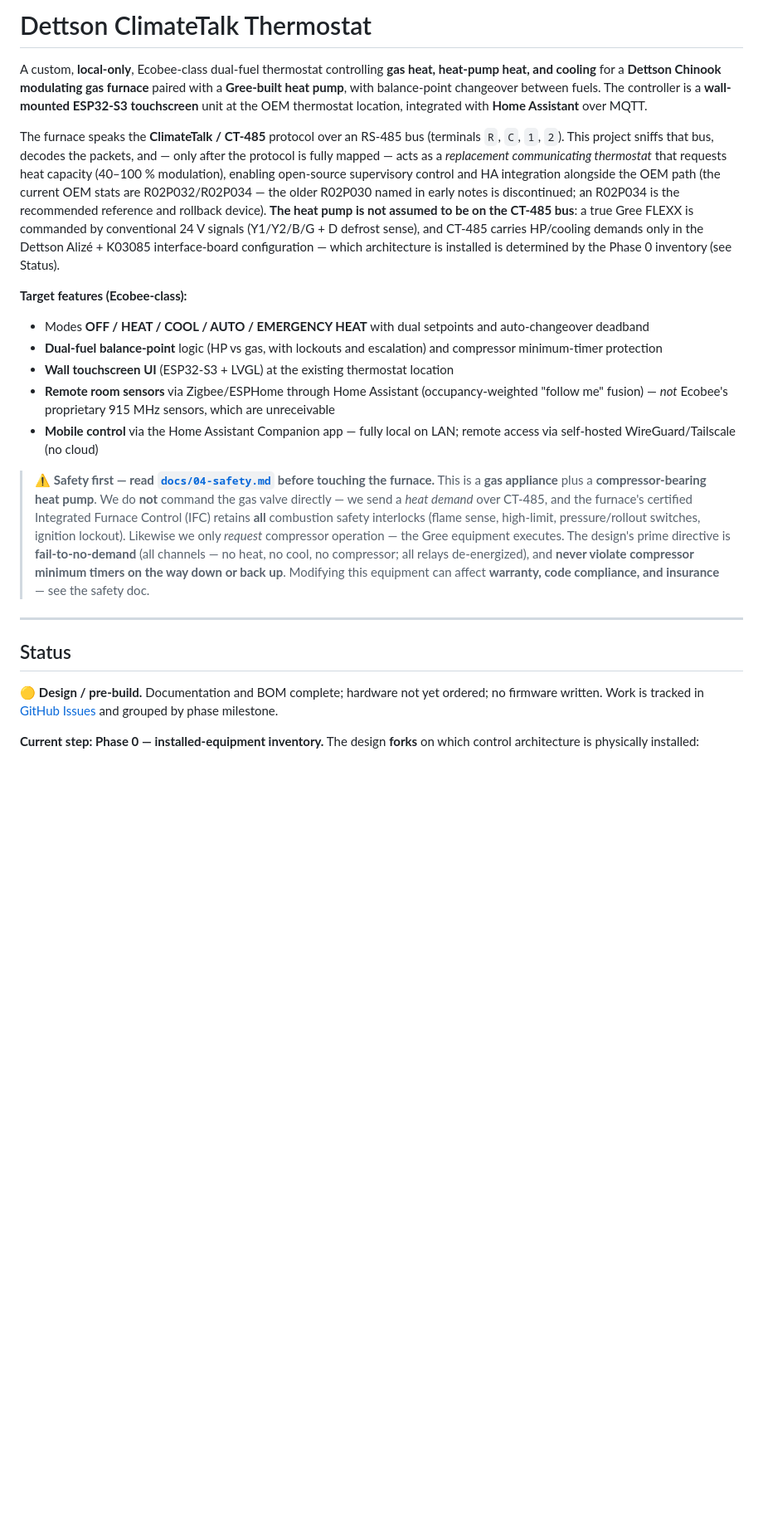
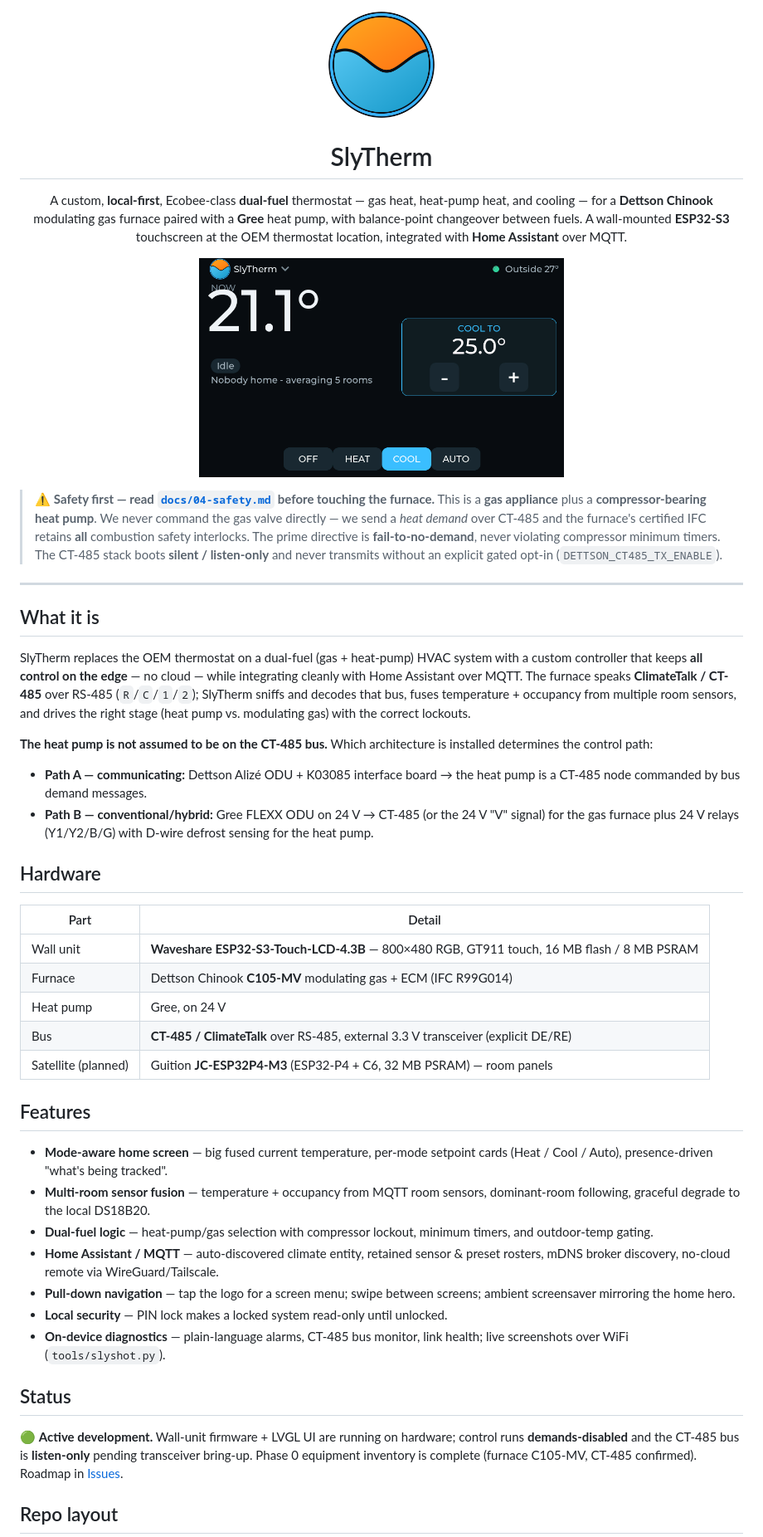
Before and after one commit to SlyWombat/SlyTherm, a Markdown page: README.md, the part around one of its changes. Shown at 83% size. GitHub-like rendering; pictures changed too: docs/assets/slytherm-mark.png (added); blank space fills up the shorter version.

```diff
--- a/README.md
+++ b/README.md
@@ -1,25 +1,72 @@
-# Dettson ClimateTalk Thermostat
+<p align="center">
+  <img src="docs/assets/slytherm-mark.png" width="132" alt="SlyTherm logo" />
+</p>
 
-A custom, **local-only**, Ecobee-class dual-fuel thermostat controlling **gas heat, heat-pump heat, and cooling** for a **Dettson Chinook modulating gas furnace** paired with a **Gree-built heat pump**, with balance-point changeover between fuels. The controller is a **wall-mounted ESP32-S3 touchscreen** unit at the OEM thermostat location, integrated with **Home Assistant** over MQTT.
+<h1 align="center">SlyTherm</h1>
 
-The furnace speaks the **ClimateTalk / CT-485** protocol over an RS-485 bus (terminals `R`, `C`, `1`, `2`). This project sniffs that bus, decodes the packets, and — only after the protocol is fully mapped — acts as a *replacement communicating thermostat* that requests heat capacity (40–100 % modulation), enabling open-source supervisory control and HA integration alongside the OEM path (the current OEM stats are R02P032/R02P034 — the older R02P030 named in early notes is discontinued; an R02P034 is the recommended reference and rollback device). **The heat pump is not assumed to be on the CT-485 bus**: a true Gree FLEXX is commanded by conventional 24 V signals (Y1/Y2/B/G + D defrost sense), and CT-485 carries HP/cooling demands only in the Dettson Alizé + K03085 interface-board configuration — which architecture is installed is determined by the Phase 0 inventory (see Status).
+<p align="center">
+  A custom, <b>local-first</b>, Ecobee-class <b>dual-fuel</b> thermostat — gas heat, heat-pump
+  heat, and cooling — for a <b>Dettson Chinook</b> modulating gas furnace paired with a
+  <b>Gree</b> heat pump, with balance-point changeover between fuels. A wall-mounted
+  <b>ESP32-S3</b> touchscreen at the OEM thermostat location, integrated with
+  <b>Home Assistant</b> over MQTT.
+</p>
 
-**Target features (Ecobee-class):**
-
-- Modes **OFF / HEAT / COOL / AUTO / EMERGENCY HEAT** with dual setpoints and auto-changeover deadband
-- **Dual-fuel balance-point** logic (HP vs gas, with lockouts and escalation) and compressor minimum-timer protection
-- **Wall touchscreen UI** (ESP32-S3 + LVGL) at the existing thermostat location
-- **Remote room sensors** via Zigbee/ESPHome through Home Assistant (occupancy-weighted "follow me" fusion) — *not* Ecobee's proprietary 915 MHz sensors, which are unreceivable
-- **Mobile control** via the Home Assistant Companion app — fully local on LAN; remote access via self-hosted WireGuard/Tailscale (no cloud)
+<p align="center">
+  <img src="docs/screenshots/home-cool.png" width="440" alt="SlyTherm home screen" />
+</p>
 
 > ⚠️ **Safety first — read [`docs/04-safety.md`](docs/04-safety.md) before touching the furnace.**
-> This is a **gas appliance** plus a **compressor-bearing heat pump**. We do **not** command the gas valve directly — we send a *heat demand* over CT-485, and the furnace's certified Integrated Furnace Control (IFC) retains **all** combustion safety interlocks (flame sense, high-limit, pressure/rollout switches, ignition lockout). Likewise we only *request* compressor operation — the Gree equipment executes. The design's prime directive is **fail-to-no-demand** (all channels — no heat, no cool, no compressor; all relays de-energized), and **never violate compressor minimum timers on the way down or back up**. Modifying this equipment can affect **warranty, code compliance, and insurance** — see the safety doc.
+> This is a **gas appliance** plus a **compressor-bearing heat pump**. We never command the gas
+> valve directly — we send a *heat demand* over CT-485 and the furnace's certified IFC retains
+> **all** combustion safety interlocks. The prime directive is **fail-to-no-demand**, never
+> violating compressor minimum timers. The CT-485 stack boots **silent / listen-only** and never
+> transmits without an explicit gated opt-in (`DETTSON_CT485_TX_ENABLE`).
 
 ---
 
+## What it is
+
+SlyTherm replaces the OEM thermostat on a dual-fuel (gas + heat-pump) HVAC system with a custom
+controller that keeps **all control on the edge** — no cloud — while integrating cleanly with
+Home Assistant over MQTT. The furnace speaks **ClimateTalk / CT-485** over RS-485 (`R`/`C`/`1`/`2`);
+SlyTherm sniffs and decodes that bus, fuses temperature + occupancy from multiple room sensors,
+and drives the right stage (heat pump vs. modulating gas) with the correct lockouts.
+
+**The heat pump is not assumed to be on the CT-485 bus.** Which architecture is installed
+determines the control path:
+
+- **Path A — communicating:** Dettson Alizé ODU + K03085 interface board → the heat pump is a
+  CT-485 node commanded by bus demand messages.
+- **Path B — conventional/hybrid:** Gree FLEXX ODU on 24 V → CT-485 (or the 24 V "V" signal) for
+  the gas furnace plus 24 V relays (Y1/Y2/B/G) with D-wire defrost sensing for the heat pump.
+
+## Hardware
+
+| Part | Detail |
+|------|--------|
+| Wall unit | **Waveshare ESP32-S3-Touch-LCD-4.3B** — 800×480 RGB, GT911 touch, 16 MB flash / 8 MB PSRAM |
+| Furnace | Dettson Chinook **C105-MV** modulating gas + ECM (IFC R99G014) |
+| Heat pump | Gree, on 24 V |
+| Bus | **CT-485 / ClimateTalk** over RS-485, external 3.3 V transceiver (explicit DE/RE) |
+| Satellite (planned) | Guition **JC-ESP32P4-M3** (ESP32-P4 + C6, 32 MB PSRAM) — room panels |
+
+## Features
+
+- **Mode-aware home screen** — big fused current temperature, per-mode setpoint cards (Heat / Cool / Auto), presence-driven "what's being tracked".
+- **Multi-room sensor fusion** — temperature + occupancy from MQTT room sensors, dominant-room following, graceful degrade to the local DS18B20.
+- **Dual-fuel logic** — heat-pump/gas selection with compressor lockout, minimum timers, and outdoor-temp gating.
+- **Home Assistant / MQTT** — auto-discovered climate entity, retained sensor & preset rosters, mDNS broker discovery, no-cloud remote via WireGuard/Tailscale.
+- **Pull-down navigation** — tap the logo for a screen menu; swipe between screens; ambient screensaver mirroring the home hero.
+- **Local security** — PIN lock makes a locked system read-only until unlocked.
+- **On-device diagnostics** — plain-language alarms, CT-485 bus monitor, link health; live screenshots over WiFi (`tools/slyshot.py`).
+
 ## Status
 
-🟡 **Design / pre-build.** Documentation and BOM complete; hardware not yet ordered; no firmware written. Work is tracked in [GitHub Issues](../../issues) and grouped by phase milestone.
+🟢 **Active development.** Wall-unit firmware + LVGL UI are running on hardware; control runs
+**demands-disabled** and the CT-485 bus is **listen-only** pending transceiver bring-up. Phase 0
+equipment inventory is complete (furnace C105-MV, CT-485 confirmed). Roadmap in
+[Issues](https://github.com/SlyWombat/SlyTherm/issues).
 
-**Current step: Phase 0 — installed-equipment inventory.** The design **forks** on which control architecture is physically installed:
+## Repo layout
 
```
Also changed, not shown: other parts of README.md (+28 -39 lines).
